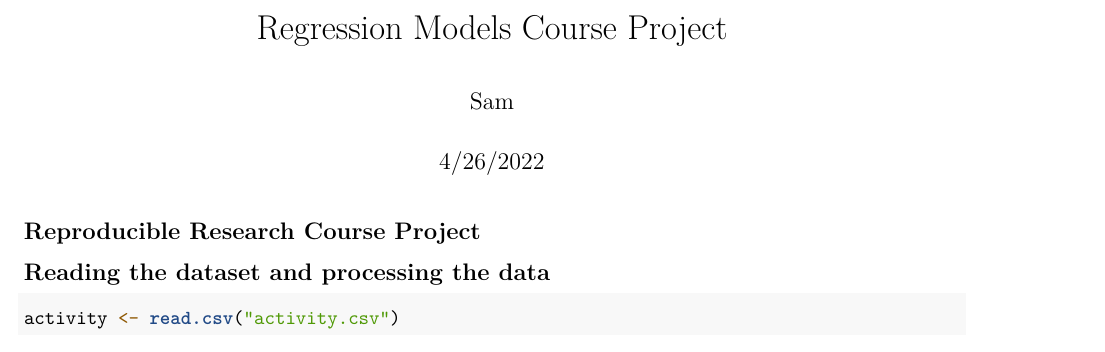
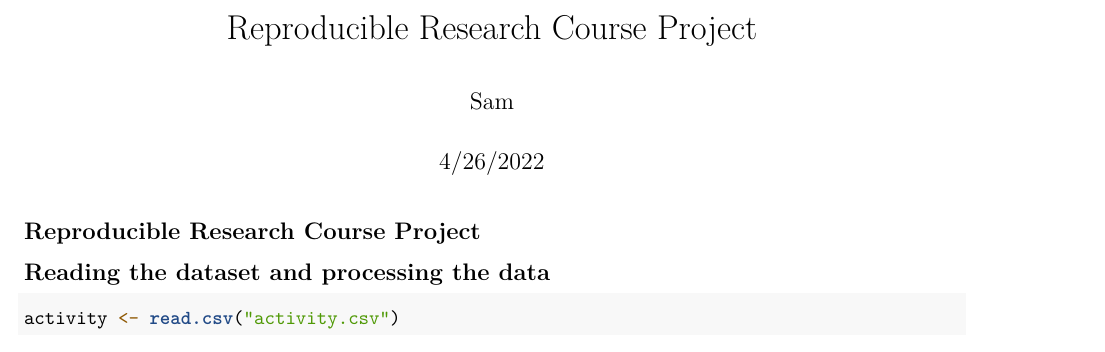
Before and after one commit to AlemayehuMegersa/Reproducible-Research-Week-2-Course-Project, an R Markdown document (PA1_template.Rmd): part of page 1 of 4, cut so that both start at the same text. Rendered offline with R 4.5, knitr and Pandoc, then LaTeX, with nearby package versions; some code elsewhere in the file could not run offline.

Commit message:
Update PA1_template.Rmd

```diff
--- a/PA1_template.Rmd
+++ b/PA1_template.Rmd
@@ -1,5 +1,5 @@
 ---
-title: "Regression Models Course Project"
+title: "Reproducible Research Course Project"
 author: "Sam"
 date: "4/26/2022"
 output:
```
